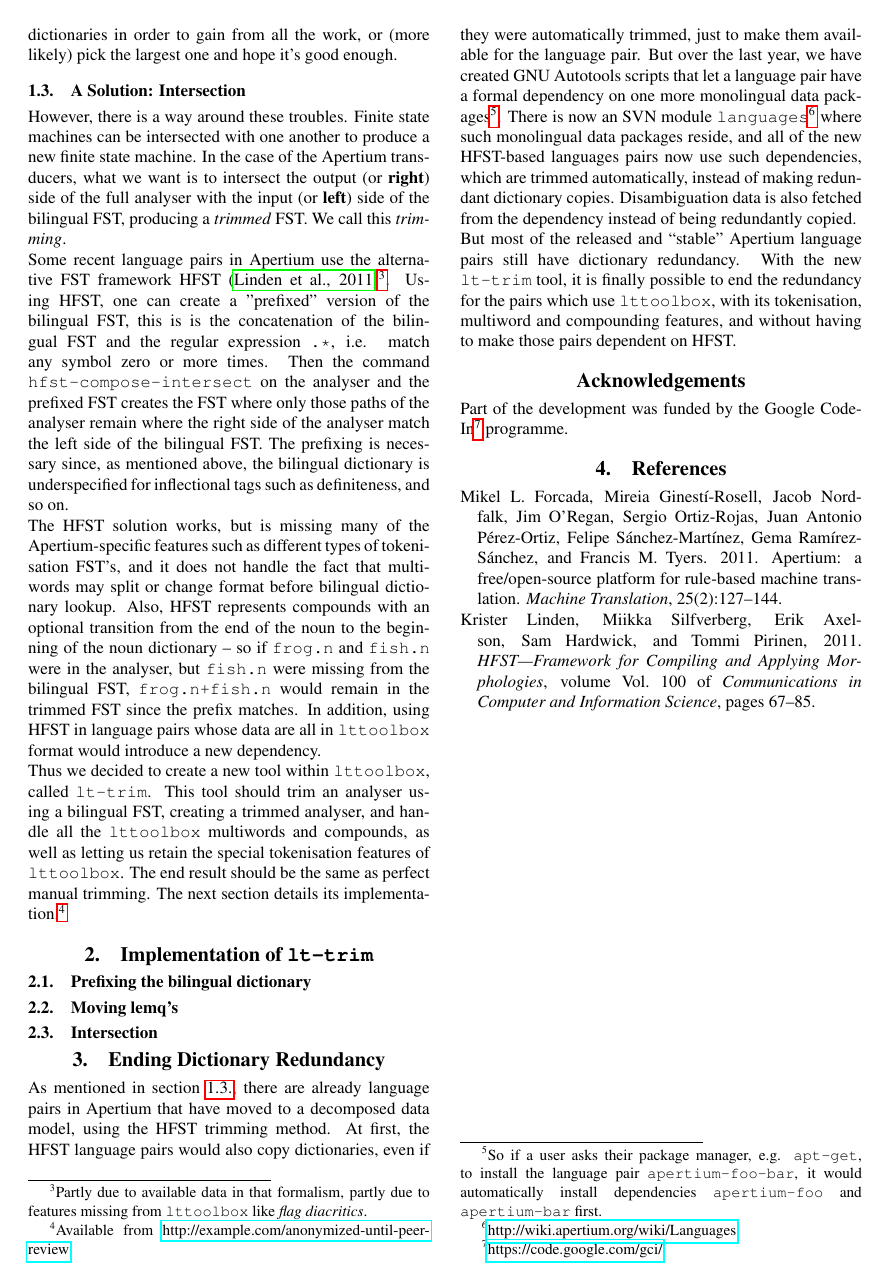
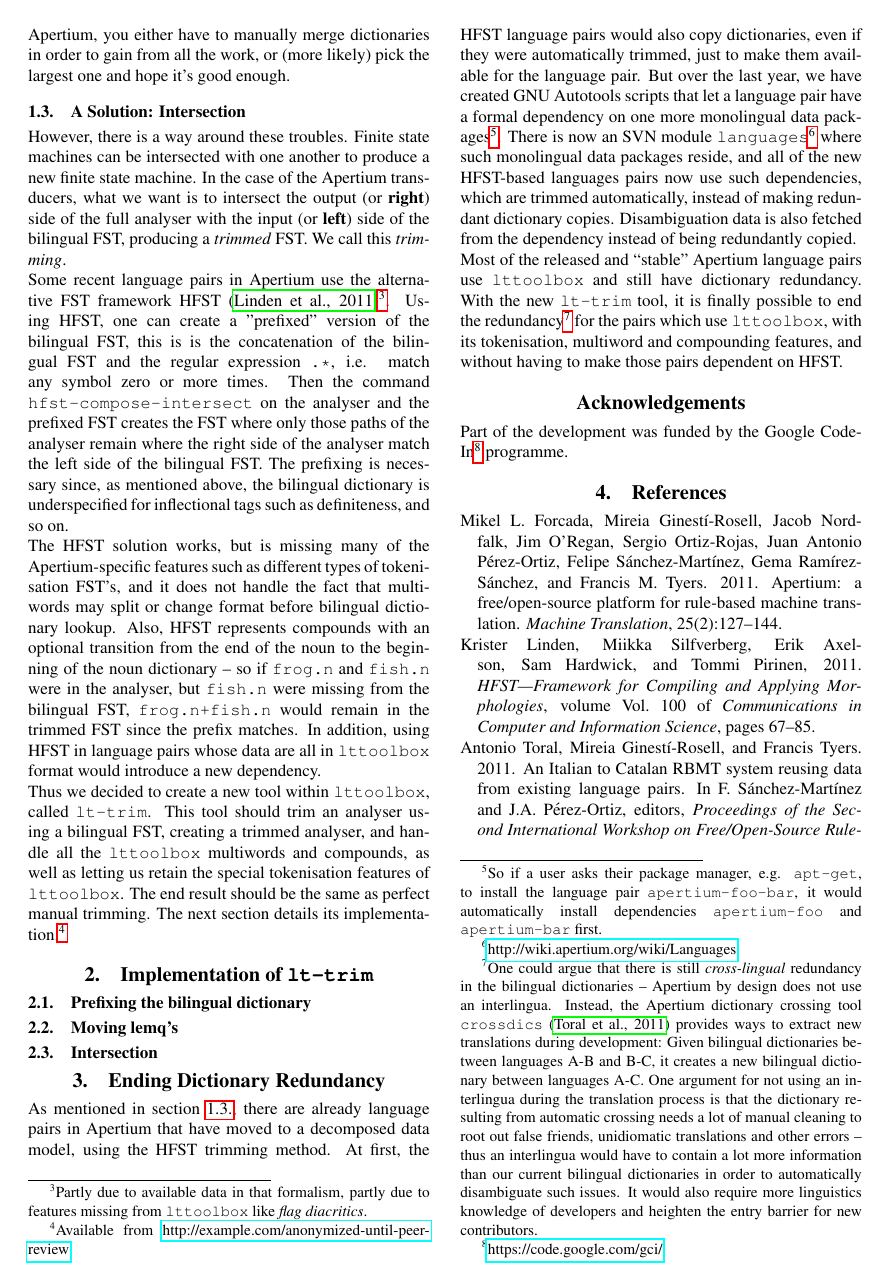
Before and after one commit to unhammer/lt-trim-paper, a LaTeX document (trim.tex): page 3 of 3 before the commit and page 3 of 4 after it. Compiled offline with pdfLaTeX.

Commit message:
bilingual redundancy; resources \cite

```diff
--- a/trim.tex
+++ b/trim.tex
@@ -239,10 +239,11 @@ The lack of shared monolingual dictionaries also means that other
 monolingual resources, like disambiguator data, is not shared, since
 the effort of copying files is less than the effort of letting one
 module depend on another for little gain. And it complicates the reuse
-of Apertium resources for other systems: If you want to create a speller
-for some language supported by Apertium, you either have to manually
-merge dictionaries in order to gain from all the work, or (more
-likely) pick the largest one and hope it's good enough.
+of Apertium's extensive~\cite{tyers2010fosresources} set of language
+resources for other systems: If you want to create a speller for some
+language supported by Apertium, you either have to manually merge
+dictionaries in order to gain from all the work, or (more likely) pick
+the largest one and hope it's good enough.
 
 \subsection{A Solution: Intersection}
 \label{sec:solution}
@@ -318,11 +319,27 @@ trimmed automatically, instead of making redundant dictionary copies.
 Disambiguation data is also fetched from the dependency instead of
 being redundantly copied.
 
-But most of the released and ``stable'' Apertium language pairs still
-have dictionary redundancy.  With the new \tool{lt-trim} tool, it is
-finally possible to end the redundancy for the pairs which use
-\tool{lttoolbox}, with its tokenisation, multiword and compounding
-features, and without having to make those pairs dependent on HFST.
+Most of the released and ``stable'' Apertium language pairs use
+\tool{lttoolbox} and still have dictionary redundancy. With the new
+\tool{lt-trim} tool, it is finally possible to end the
+redundancy\footnote{One could argue that there is still
+  \emph{cross-lingual} redundancy in the bilingual dictionaries --
+  Apertium by design does not use an interlingua. Instead, the
+  Apertium dictionary crossing tool
+  \tool{crossdics}~\cite{toral2011crossdics-it-ca} provides ways to
+  extract new translations during development: Given bilingual
+  dictionaries between languages A-B and B-C, it creates a new
+  bilingual dictionary between languages A-C. One argument for not
+  using an interlingua during the translation process is that the
+  dictionary resulting from automatic crossing needs a lot of manual
+  cleaning to root out false friends, unidiomatic translations and
+  other errors -- thus an interlingua would have to contain a lot more
+  information than our current bilingual dictionaries in order to
+  automatically disambiguate such issues. It would also require more
+  linguistics knowledge of developers and heighten the entry barrier
+  for new contributors.} for the pairs which use \tool{lttoolbox},
+with its tokenisation, multiword and compounding features, and without
+having to make those pairs dependent on HFST.
 
 
 
```
Also changed, not shown: apertium.bib (+34 -0 lines), Makefile, trim.pdf, trim.tex (14 more changed lines). Lines whose indentation alone changed are shown as unchanged.
